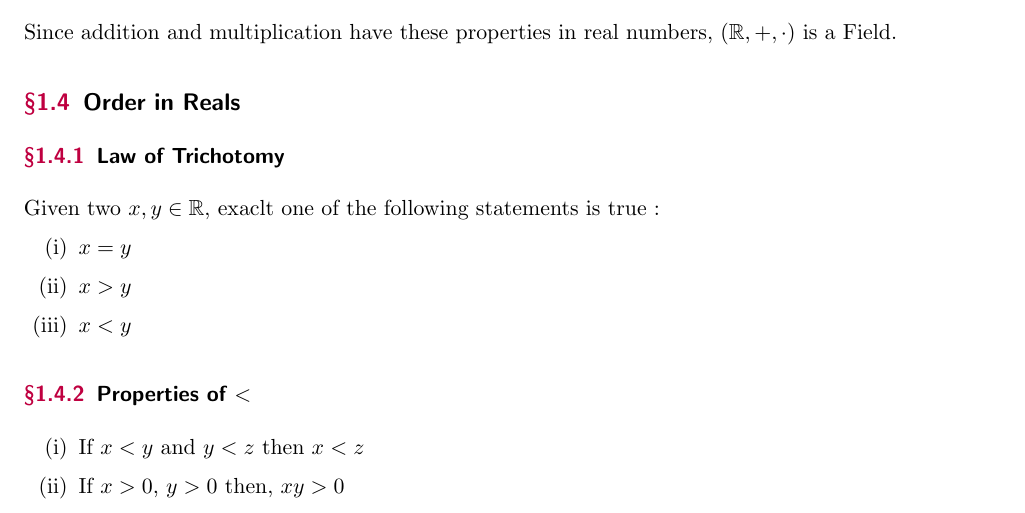
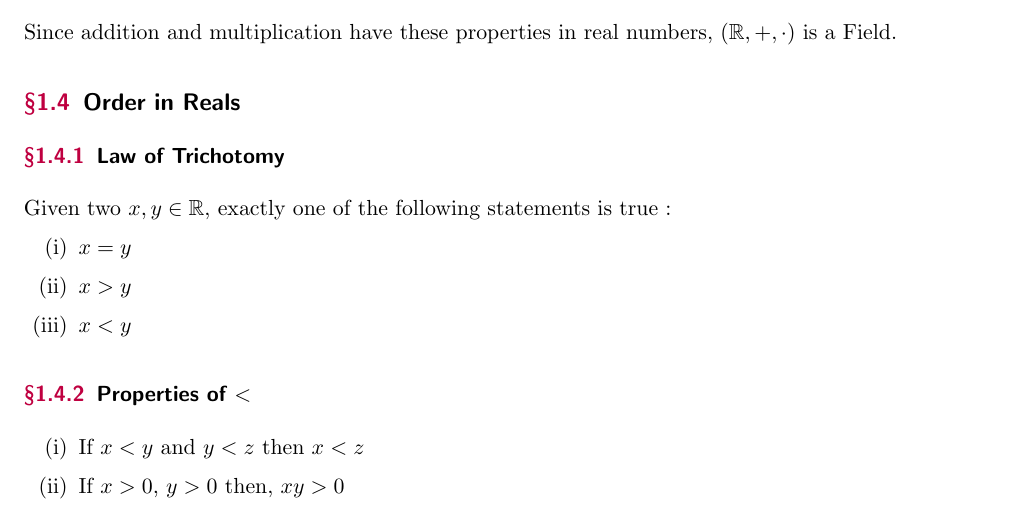
Before and after one commit to TheSillyCoder/tex, a LaTeX document (MA2101/notes/main.tex): part of page 2 of 6, cut so that both start at the same text. Compiled offline with pdfLaTeX.

Commit message:
spell error

```diff
--- a/MA2101/notes/main.tex
+++ b/MA2101/notes/main.tex
@@ -52,7 +52,7 @@
     Since addition and multiplication have these properties in real numbers, $(\rn, +, \cdot)$ is a Field.
     \subsection{Order in Reals}
     \subsubsection{Law of Trichotomy}
-    Given two $x, y \in \rn$, exaclt one of the following statements is true :
+    Given two $x, y \in \rn$, exactly one of the following statements is true :
     \begin{enumerate}[label={(\roman*)}]
         \item $x = y$
         \item $x > y$
```
Also changed, not shown: MA2101/notes/main.pdf.
